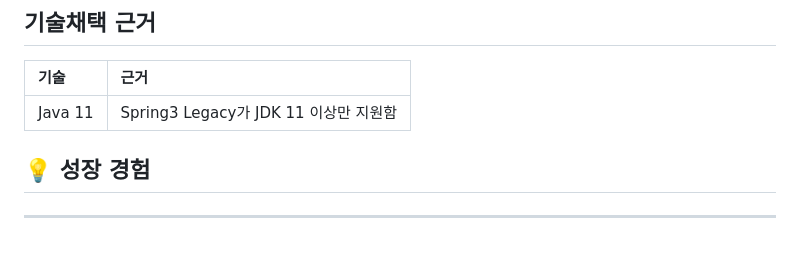
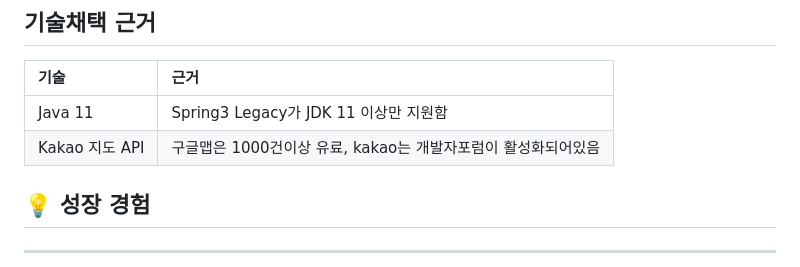
Before and after one commit to amung9914/PartyShare, a Markdown page: 김서영.md, the part around the change. Rendered like a GitHub page.

```diff
--- a/김서영.md
+++ b/김서영.md
@@ -65,6 +65,7 @@
 |기술|근거|
 |:---|:---|
 |Java 11| Spring3 Legacy가 JDK 11 이상만 지원함 |
+|Kakao 지도 API | 구글맵은 1000건이상 유료, kakao는 개발자포럼이 활성화되어있음 |
 
 
 ## 💡 성장 경험
```
